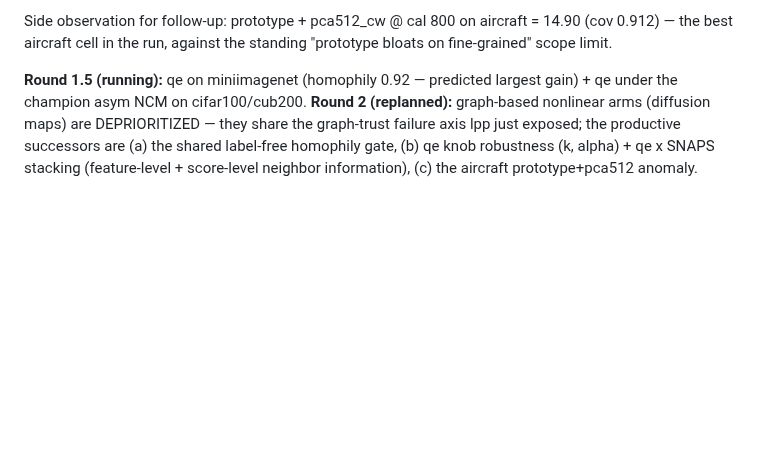
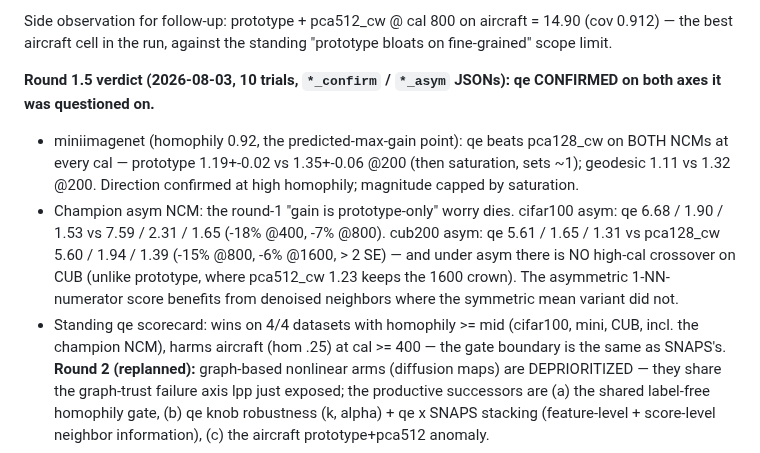
Before and after one commit to idolaxer8/ssl-cp-research, a Markdown page: docs/pool_repr_menu_plan.md, the part around the change. Drawn GitHub-style; blank space fills up the shorter version.

Commit message:
pool-repr menu round 1.5: qe confirmed on miniimagenet + champion asym NCM
mini (hom .92): qe wins both NCMs @200 then saturates. Asym NCM: cifar100
-18%@400/-7%@800, cub -15%@800/-6%@1600 with no high-cal crossover (the
crossover was prototype-specific). qe scorecard: 4/4 datasets at
homophily >= mid, harm only on aircraft at cal >= 400 (SNAPS boundary).

Co-Authored-By: Claude Fable 5 <noreply@anthropic.com>

```diff
--- a/docs/pool_repr_menu_plan.md
+++ b/docs/pool_repr_menu_plan.md
@@ -336,8 +336,22 @@ Side observation for follow-up: prototype + pca512_cw @ cal 800 on
 aircraft = 14.90 (cov 0.912) — the best aircraft cell in the run,
 against the standing "prototype bloats on fine-grained" scope limit.
 
-**Round 1.5 (running):** qe on miniimagenet (homophily 0.92 — predicted
-largest gain) + qe under the champion asym NCM on cifar100/cub200.
+**Round 1.5 verdict (2026-08-03, 10 trials, `*_confirm` / `*_asym` JSONs):
+qe CONFIRMED on both axes it was questioned on.**
+- miniimagenet (homophily 0.92, the predicted-max-gain point): qe beats
+  pca128_cw on BOTH NCMs at every cal — prototype 1.19+-0.02 vs 1.35+-0.06
+  @200 (then saturation, sets ~1); geodesic 1.11 vs 1.32 @200. Direction
+  confirmed at high homophily; magnitude capped by saturation.
+- Champion asym NCM: the round-1 "gain is prototype-only" worry dies.
+  cifar100 asym: qe 6.68 / 1.90 / 1.53 vs 7.59 / 2.31 / 1.65 (-18% @400,
+  -7% @800). cub200 asym: qe 5.61 / 1.65 / 1.31 vs pca128_cw
+  5.60 / 1.94 / 1.39 (-15% @800, -6% @1600, > 2 SE) — and under asym there
+  is NO high-cal crossover on CUB (unlike prototype, where pca512_cw 1.23
+  keeps the 1600 crown). The asymmetric 1-NN-numerator score benefits from
+  denoised neighbors where the symmetric mean variant did not.
+- Standing qe scorecard: wins on 4/4 datasets with homophily >= mid
+  (cifar100, mini, CUB, incl. the champion NCM), harms aircraft (hom .25)
+  at cal >= 400 — the gate boundary is the same as SNAPS's.
 **Round 2 (replanned):** graph-based nonlinear arms (diffusion maps) are
 DEPRIORITIZED — they share the graph-trust failure axis lpp just exposed;
 the productive successors are (a) the shared label-free homophily gate,
```
